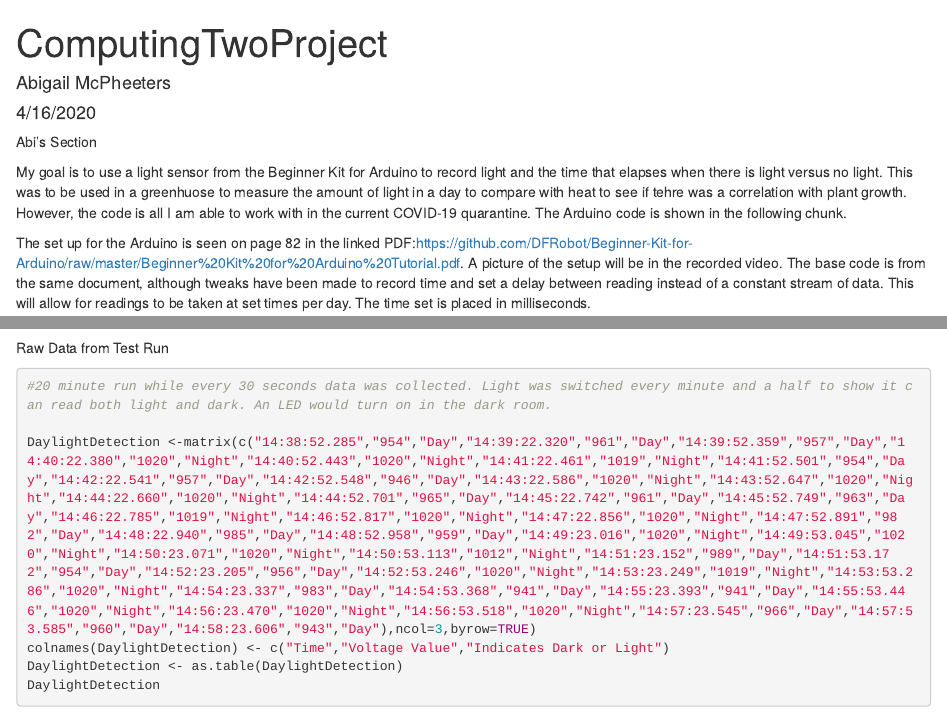
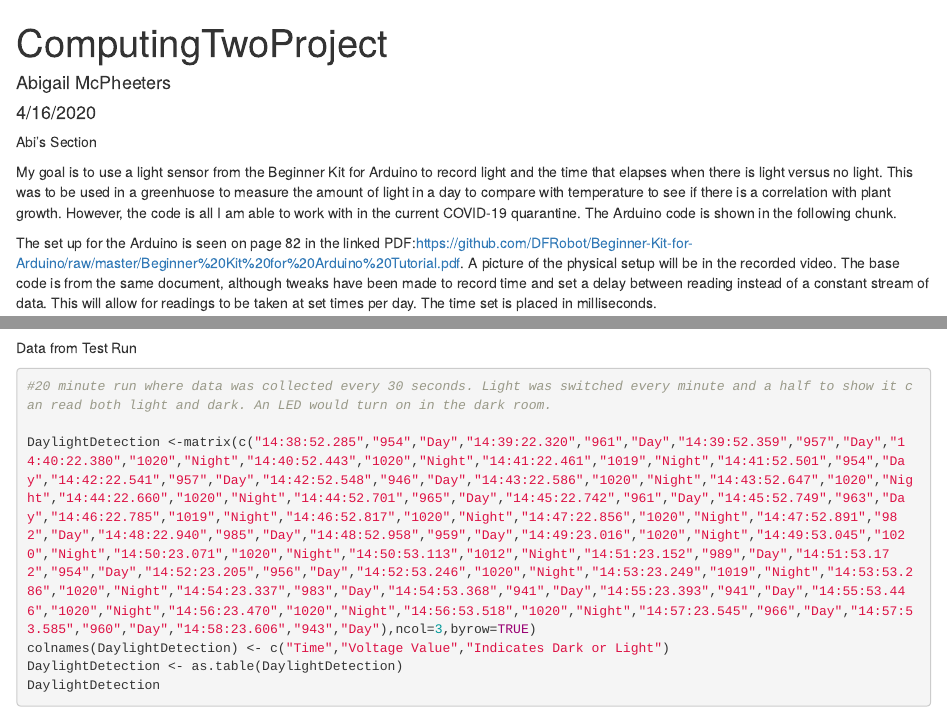
Before and after one commit to SierraMist97/gnsc3301ComputingProject, an R Markdown document (ComputingTwoProject3301.Rmd): the page in a window 1100 px wide, from its top, and a second part further down, joined at a grey line. Rendered offline with R 4.5, knitr and Pandoc, with nearby package versions.

Commit message:
Grammar Errors fixed on Abi's section

````diff
--- a/ComputingTwoProject3301.Rmd
+++ b/ComputingTwoProject3301.Rmd
@@ -10,9 +10,9 @@ output: html_document
 
 Abi's Section
 
-My goal is to use a light sensor from the Beginner Kit for Arduino to record light and the time that elapses when there is light versus no light. This was to be used in a greenhuose to measure the amount of light in a day to compare with heat to see if tehre was a correlation with plant growth. However, the code is all I am able to work with in the current COVID-19 quarantine. The Arduino code is shown in the following chunk.
+My goal is to use a light sensor from the Beginner Kit for Arduino to record light and the time that elapses when there is light versus no light. This was to be used in a greenhuose to measure the amount of light in a day to compare with temperature to see if there is a correlation with plant growth. However, the code is all I am able to work with in the current COVID-19 quarantine. The Arduino code is shown in the following chunk.
 
-The set up for the Arduino is seen on page 82 in the linked PDF:https://github.com/DFRobot/Beginner-Kit-for-Arduino/raw/master/Beginner%20Kit%20for%20Arduino%20Tutorial.pdf. A picture of the setup will be in the recorded video. The base code is from the same document, although tweaks have been made to record time and set a delay between reading instead of a constant stream of data. This will allow for readings to be taken at set times per day. The time set is placed in milliseconds.
+The set up for the Arduino is seen on page 82 in the linked PDF:https://github.com/DFRobot/Beginner-Kit-for-Arduino/raw/master/Beginner%20Kit%20for%20Arduino%20Tutorial.pdf. A picture of the physical setup will be in the recorded video. The base code is from the same document, although tweaks have been made to record time and set a delay between reading instead of a constant stream of data. This will allow for readings to be taken at set times per day. The time set is placed in milliseconds.
 
 ```{Uno}
 #light sensor code that runs on an Arduino
@@ -46,9 +46,9 @@ void loop(){
 #This gives a set of data of whether it is night or day with a timestamp. An interval may be set under delay to tell the system when to check the amount of light. In this example we have it every 30000 ms, or every 30 seconds.
 ```
 
-Raw Data from Test Run
+Data from Test Run
 ```{r}
-#20 minute run while every 30 seconds data was collected. Light was switched every minute and a half to show it can read both light and dark. An LED would turn on in the dark room.
+#20 minute run where data was collected every 30 seconds. Light was switched every minute and a half to show it can read both light and dark. An LED would turn on in the dark room.
 
 DaylightDetection <-matrix(c("14:38:52.285","954","Day","14:39:22.320","961","Day","14:39:52.359","957","Day","14:40:22.380","1020","Night","14:40:52.443","1020","Night","14:41:22.461","1019","Night","14:41:52.501","954","Day","14:42:22.541","957","Day","14:42:52.548","946","Day","14:43:22.586","1020","Night","14:43:52.647","1020","Night","14:44:22.660","1020","Night","14:44:52.701","965","Day","14:45:22.742","961","Day","14:45:52.749","963","Day","14:46:22.785","1019","Night","14:46:52.817","1020","Night","14:47:22.856","1020","Night","14:47:52.891","982","Day","14:48:22.940","985","Day","14:48:52.958","959","Day","14:49:23.016","1020","Night","14:49:53.045","1020","Night","14:50:23.071","1020","Night","14:50:53.113","1012","Night","14:51:23.152","989","Day","14:51:53.172","954","Day","14:52:23.205","956","Day","14:52:53.246","1020","Night","14:53:23.249","1019","Night","14:53:53.286","1020","Night","14:54:23.337","983","Day","14:54:53.368","941","Day","14:55:23.393","941","Day","14:55:53.446","1020","Night","14:56:23.470","1020","Night","14:56:53.518","1020","Night","14:57:23.545","966","Day","14:57:53.585","960","Day","14:58:23.606","943","Day"),ncol=3,byrow=TRUE)
 colnames(DaylightDetection) <- c("Time","Voltage Value","Indicates Dark or Light")
````
